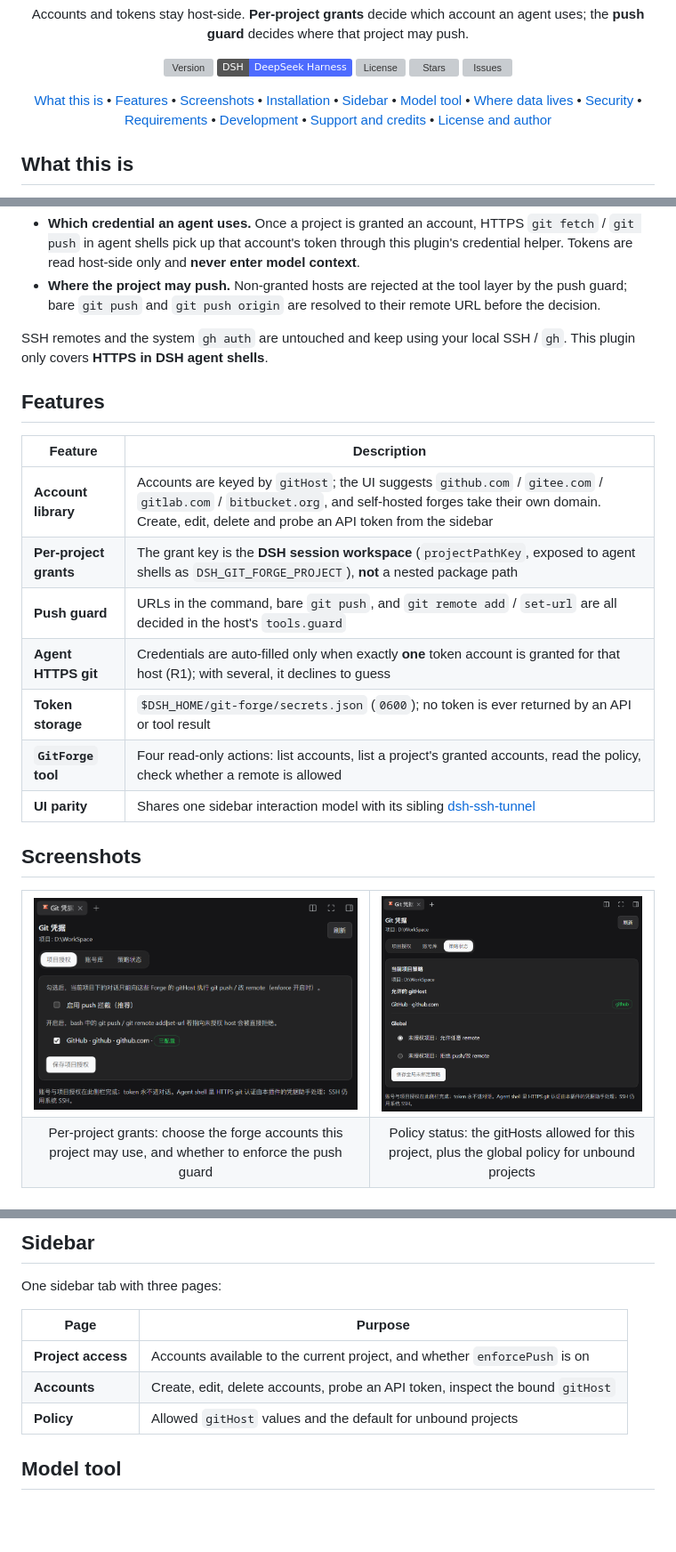
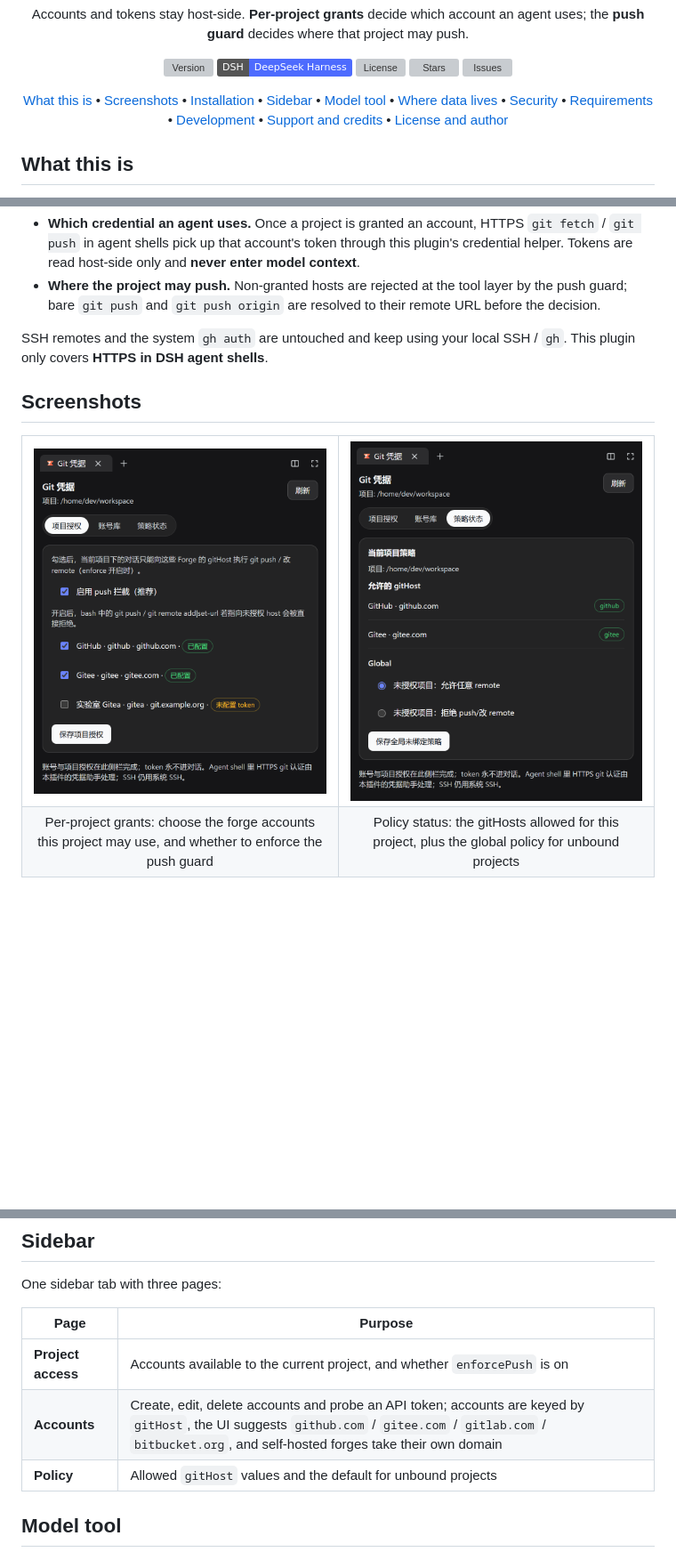
Before and after one commit to OMSociety/dsh-git-forge, a Markdown page: README_en.md, 3 parts joined by grey strips. Shown at 89% size. GitHub-like rendering; pictures changed too: docs/panel-grants.png, docs/panel-policy.png; badges without logos; blank space fills up the shorter version; grey boxes are pictures that could not be loaded.

Commit message:
docs: 预览图改由 HTML 渲染生成，补 AGENTS.md，精简 README

```diff
--- a/README_en.md
+++ b/README_en.md
@@ -14,7 +14,7 @@
     <a href="https://github.com/OMSociety/dsh-git-forge/issues"><img src="https://img.shields.io/github/issues/OMSociety/dsh-git-forge?color=4f6ef7" alt="Issues"></a>
   </p>
 
-<a href="#what-this-is">What this is</a> • <a href="#features">Features</a> • <a href="#screenshots">Screenshots</a> • <a href="#installation">Installation</a> • <a href="#sidebar">Sidebar</a> • <a href="#model-tool">Model tool</a> • <a href="#where-data-lives">Where data lives</a> • <a href="#security">Security</a> • <a href="#requirements">Requirements</a> • <a href="#development">Development</a> • <a href="#support-and-credits">Support and credits</a> • <a href="#license-and-author">License and author</a>
+<a href="#what-this-is">What this is</a> • <a href="#screenshots">Screenshots</a> • <a href="#installation">Installation</a> • <a href="#sidebar">Sidebar</a> • <a href="#model-tool">Model tool</a> • <a href="#where-data-lives">Where data lives</a> • <a href="#security">Security</a> • <a href="#requirements">Requirements</a> • <a href="#development">Development</a> • <a href="#support-and-credits">Support and credits</a> • <a href="#license-and-author">License and author</a>
 </div>
 
 ## What this is
@@ -28,24 +28,12 @@ It governs two things:
 
 SSH remotes and the system `gh auth` are untouched and keep using your local SSH / `gh`. This plugin only covers **HTTPS in DSH agent shells**.
 
-## Features
-
-| Feature | Description |
-|---|---|
-| **Account library** | Accounts are keyed by `gitHost`; the UI suggests `github.com` / `gitee.com` / `gitlab.com` / `bitbucket.org`, and self-hosted forges take their own domain. Create, edit, delete and probe an API token from the sidebar |
-| **Per-project grants** | The grant key is the **DSH session workspace** (`projectPathKey`, exposed to agent shells as `DSH_GIT_FORGE_PROJECT`), **not** a nested package path |
-| **Push guard** | URLs in the command, bare `git push`, and `git remote add` / `set-url` are all decided in the host's `tools.guard` |
-| **Agent HTTPS git** | Credentials are auto-filled only when exactly **one** token account is granted for that host (R1); with several, it declines to guess |
-| **Token storage** | `$DSH_HOME/git-forge/secrets.json` (`0600`); no token is ever returned by an API or tool result |
-| **`GitForge` tool** | Four read-only actions: list accounts, list a project's granted accounts, read the policy, check whether a remote is allowed |
-| **UI parity** | Shares one sidebar interaction model with its sibling [dsh-ssh-tunnel](https://github.com/OMSociety/dsh-ssh-tunnel) |
-
 ## Screenshots
 
 <table>
 <tr>
-<td width="55%" align="center"><a href="https://raw.githubusercontent.com/OMSociety/dsh-git-forge/main/docs/panel-grants.png"><img src="https://raw.githubusercontent.com/OMSociety/dsh-git-forge/main/docs/panel-grants.png" alt="Sidebar per-project grants: pick the forge accounts this project may use, and whether the push guard is enforced" width="560"></a></td>
-<td width="45%" align="center"><a href="https://raw.githubusercontent.com/OMSociety/dsh-git-forge/main/docs/panel-policy.png"><img src="https://raw.githubusercontent.com/OMSociety/dsh-git-forge/main/docs/panel-policy.png" alt="Sidebar policy status: the gitHosts allowed for this project and the global policy for unbound projects" width="460"></a></td>
+<td width="50%" align="center"><img src="https://raw.githubusercontent.com/OMSociety/dsh-git-forge/main/docs/panel-grants.png" alt="Sidebar per-project grants: pick the forge accounts this project may use, and whether the push guard is enforced" width="400"></td>
+<td width="50%" align="center"><img src="https://raw.githubusercontent.com/OMSociety/dsh-git-forge/main/docs/panel-policy.png" alt="Sidebar policy status: the gitHosts allowed for this project and the global policy for unbound projects" width="400"></td>
 </tr>
 <tr>
 <td align="center">Per-project grants: choose the forge accounts this project may use, and whether to enforce the push guard</td>
@@ -79,7 +67,7 @@ One sidebar tab with three pages:
 | Page | Purpose |
 |---|---|
 | **Project access** | Accounts available to the current project, and whether `enforcePush` is on |
-| **Accounts** | Create, edit, delete accounts, probe an API token, inspect the bound `gitHost` |
+| **Accounts** | Create, edit, delete accounts and probe an API token; accounts are keyed by `gitHost`, the UI suggests `github.com` / `gitee.com` / `gitlab.com` / `bitbucket.org`, and self-hosted forges take their own domain |
 | **Policy** | Allowed `gitHost` values and the default for unbound projects |
 
 ## Model tool
```
Also changed, not shown: other parts of README_en.md (+3 -1 lines), AGENTS.md (+2 -0 lines), README.md (+7 -17 lines), 5 other files.
